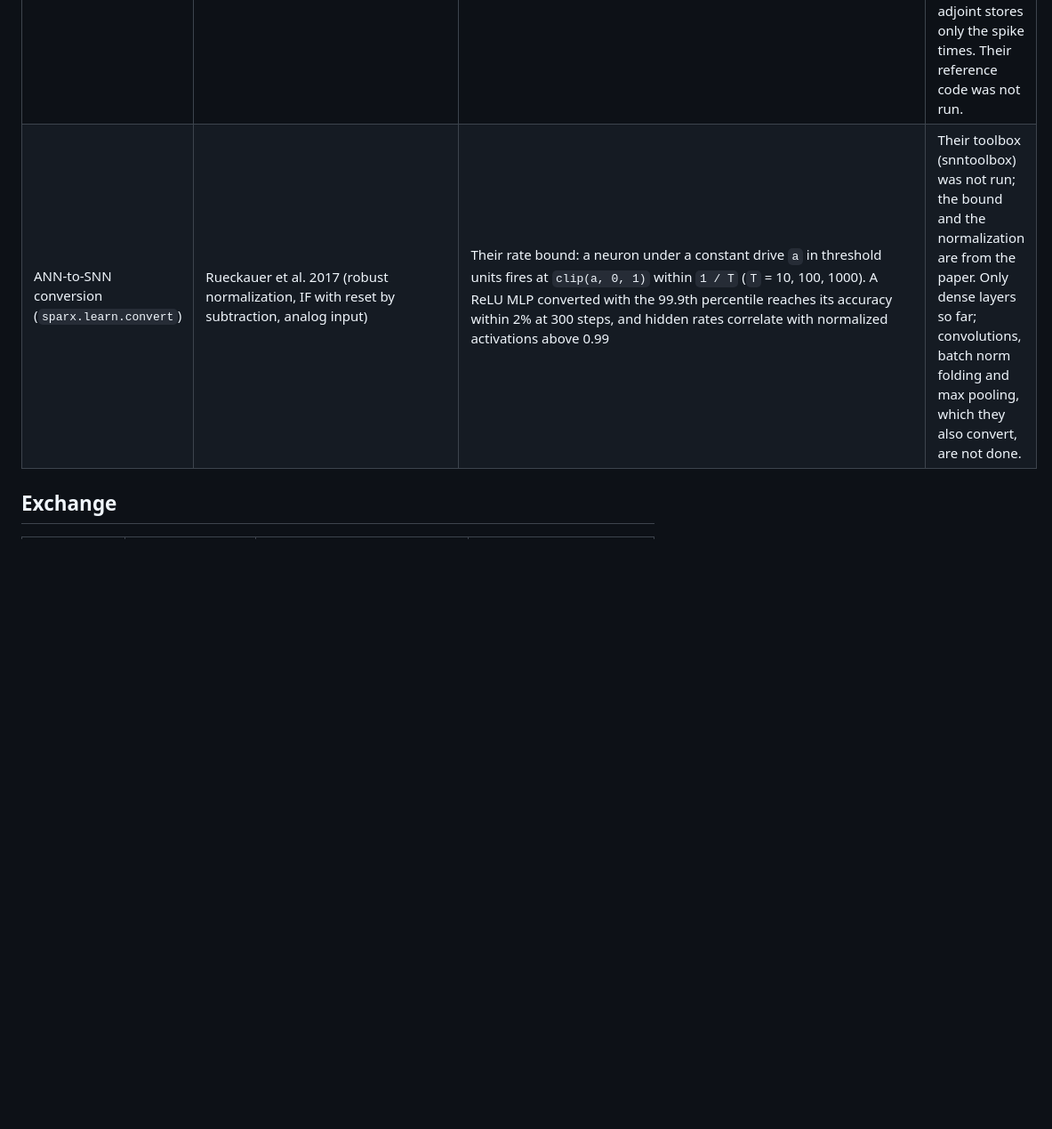
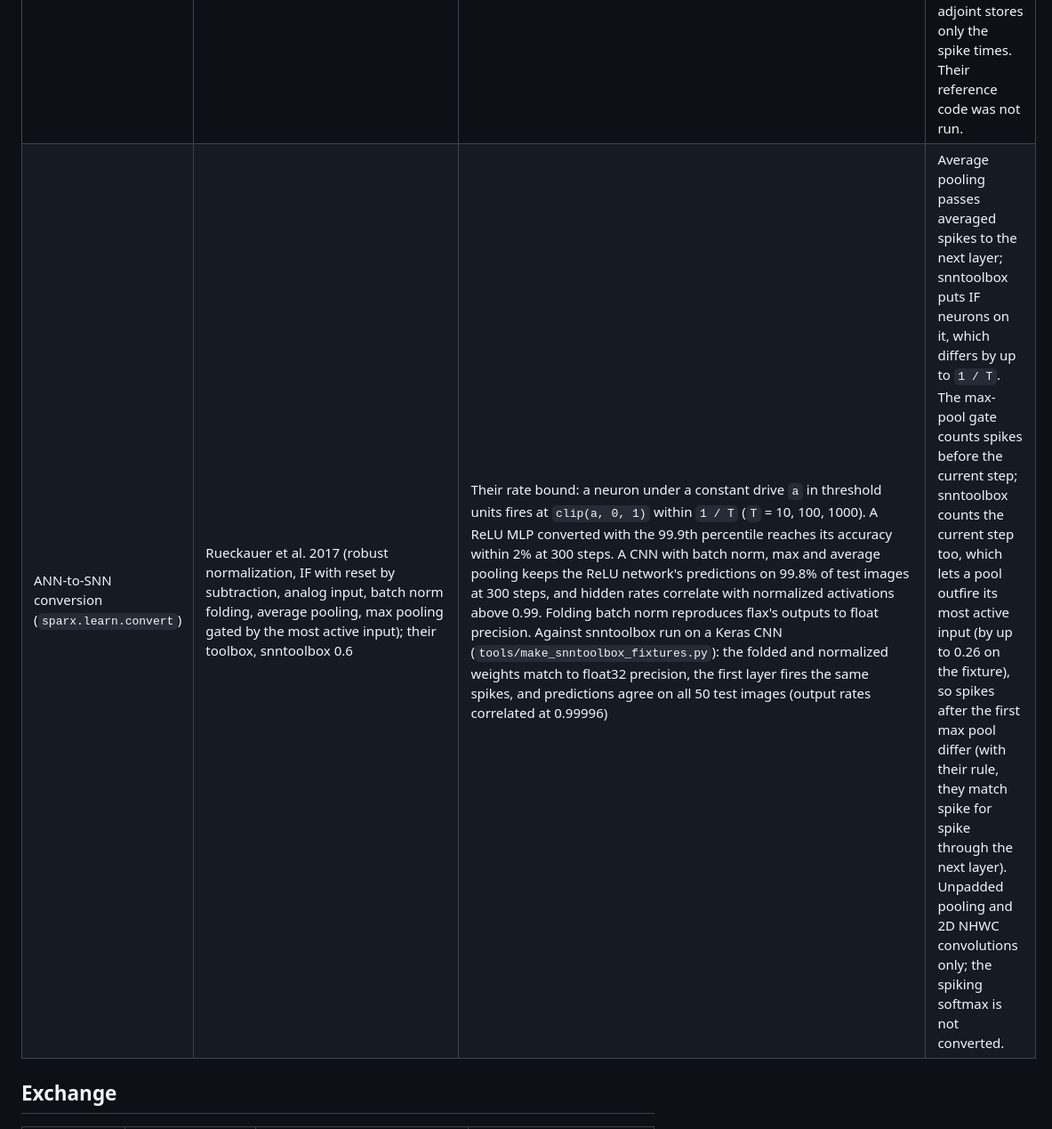
Before and after one commit to AshishKumar4/sparx, a Markdown page: docs/fidelity.md, the part around the change. Shown at 89% size. Drawn GitHub-style; blank space fills up the shorter version.

```diff
--- a/docs/fidelity.md
+++ b/docs/fidelity.md
@@ -57,7 +57,7 @@ Reference versions: SpikingJelly at commit c6cb8e46 (2026-10-03), snnTorch 1.0.0
 | e-prop (`sparx.learn.eprop`) | Bellec et al. 2020; their numerical verifications (`numerical_verification_eprop_*.py` in IGITUGraz/eligibility_propagation) | Their two identities, for LIF and ALIF cells (ALIF with and without their refractory period of 2 steps, as their verifications run it), to 1e-9 relative (`tests/test_learn.py`): the online gradients equal BPTT's with the gradient stopped at the recurrent spikes (their `stop_z_gradients=True`), and the eligibility traces weighted by the true learning signal equal BPTT's gradient (their equation 1) | Their code is TensorFlow 1 and does not run here, so the identities, which they use to verify their own code, are the reference. The eligibility traces are derived for any elementwise cell by forward-mode derivatives of its step, not hand-coded per model; a leaky readout's learning signal is handled by filtering the traces with its leak, which keeps the rule online and exact. |
 | OTTT (`sparx.learn.ottt`) | Xiao et al. 2022; their `OnlineLIFNode` and `WrapedSNNOp` (pkuxmq/OTTT-SNN) | Every weight and bias gradient of a two-hidden-layer network over 12 steps, against their modules run in PyTorch, to 1e-10 relative (`tools/make_ottt_fixtures.py`) | None found. Their trace starts at the first spike undecayed, which the recursion from zero reproduces. |
 | Event-based exact gradients (`sparx.learn.events`) | Wunderlich and Pehle 2021 (EventProp): the exact gradient of LIF networks with exponential current synapses in continuous time | Gradients by weights and by input spike times against central differences of the exact simulation, to 1e-6 relative in float64 (`test_event_gradients_are_the_exact_derivatives_of_spike_times`); the event simulation fires as `sparx.dynamics`' LIF integrated at 1 us does, spike for spike within 3 us; a two-layer network learns a latency task | The gradient is EventProp's, obtained differently: each threshold crossing is found by bisection on the membrane's monotone rising branch and then differentiated by the implicit function theorem (one Newton step with the root held fixed), and autodiff of the event loop does the rest, where EventProp integrates adjoint dynamics backward between the spikes. Both are the exact derivative with spike counts fixed; this one stores each event of the forward pass, EventProp's adjoint stores only the spike times. Their reference code was not run. |
-| ANN-to-SNN conversion (`sparx.learn.convert`) | Rueckauer et al. 2017 (robust normalization, IF with reset by subtraction, analog input) | Their rate bound: a neuron under a constant drive `a` in threshold units fires at `clip(a, 0, 1)` within `1 / T` (`T` = 10, 100, 1000). A ReLU MLP converted with the 99.9th percentile reaches its accuracy within 2% at 300 steps, and hidden rates correlate with normalized activations above 0.99 | Their toolbox (snntoolbox) was not run; the bound and the normalization are from the paper. Only dense layers so far; convolutions, batch norm folding and max pooling, which they also convert, are not done. |
+| ANN-to-SNN conversion (`sparx.learn.convert`) | Rueckauer et al. 2017 (robust normalization, IF with reset by subtraction, analog input, batch norm folding, average pooling, max pooling gated by the most active input); their toolbox, snntoolbox 0.6 | Their rate bound: a neuron under a constant drive `a` in threshold units fires at `clip(a, 0, 1)` within `1 / T` (`T` = 10, 100, 1000). A ReLU MLP converted with the 99.9th percentile reaches its accuracy within 2% at 300 steps. A CNN with batch norm, max and average pooling keeps the ReLU network's predictions on 99.8% of test images at 300 steps, and hidden rates correlate with normalized activations above 0.99. Folding batch norm reproduces flax's outputs to float precision. Against snntoolbox run on a Keras CNN (`tools/make_snntoolbox_fixtures.py`): the folded and normalized weights match to float32 precision, the first layer fires the same spikes, and predictions agree on all 50 test images (output rates correlated at 0.99996) | Average pooling passes averaged spikes to the next layer; snntoolbox puts IF neurons on it, which differs by up to `1 / T`. The max-pool gate counts spikes before the current step; snntoolbox counts the current step too, which lets a pool outfire its most active input (by up to 0.26 on the fixture), so spikes after the first max pool differ (with their rule, they match spike for spike through the next layer). Unpadded pooling and 2D NHWC convolutions only; the spiking softmax is not converted. |
 
 ## Exchange
 
```
Also changed, not shown: README.md (+1 -1 lines).
